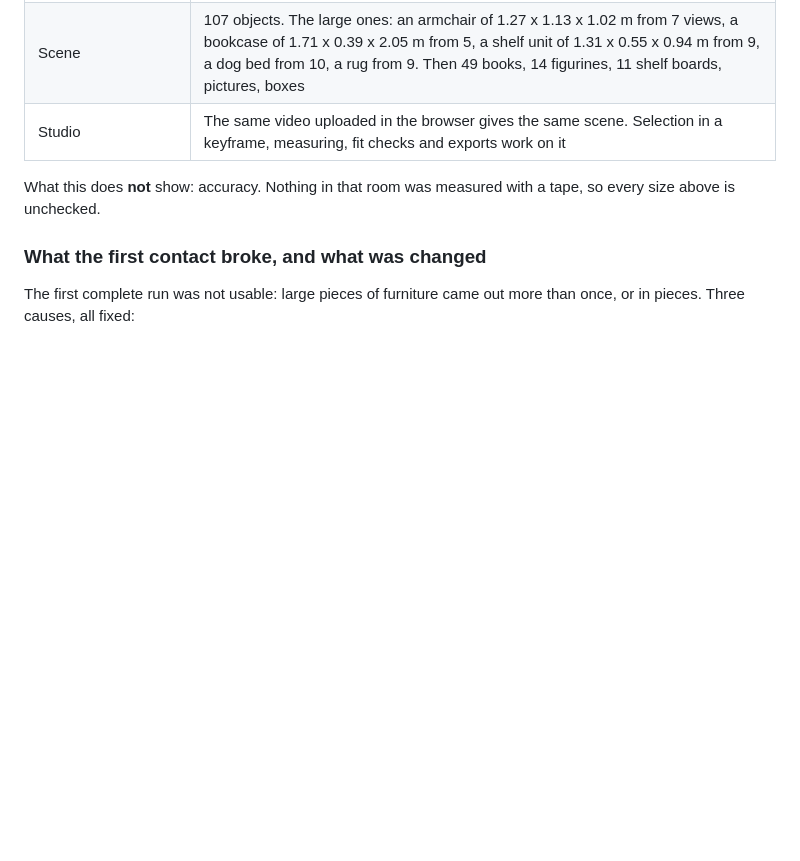
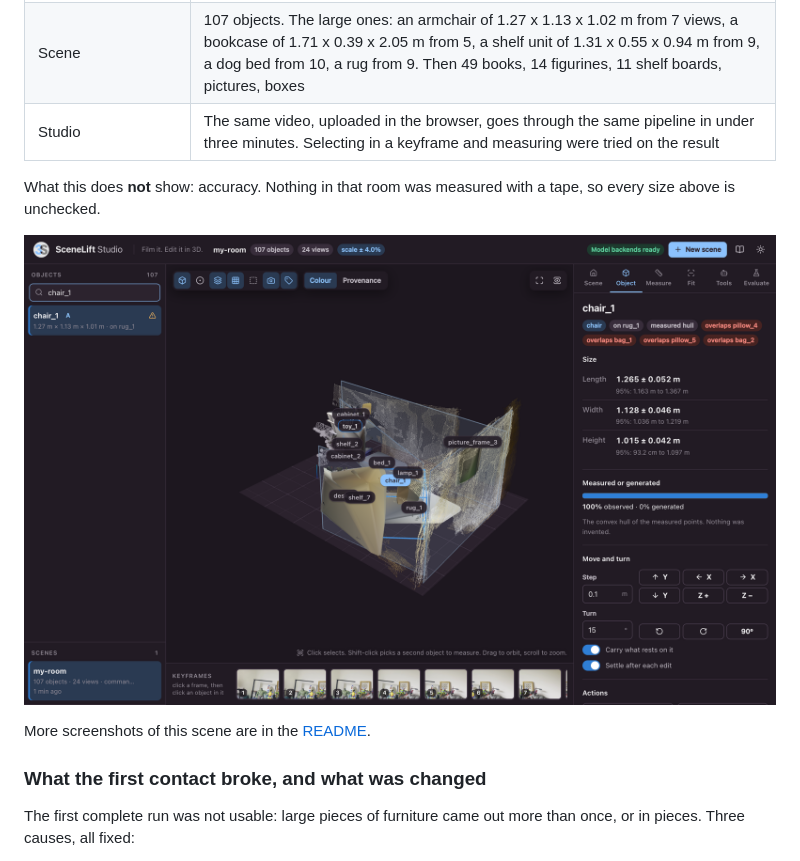
Before and after one commit to 001shahab/scenelift, a Markdown page: docs/BACKENDS.md, the part around the change. GitHub-like rendering; pictures changed too: docs/images/real-object.png (added); blank space fills up the shorter version.

```diff
--- a/docs/BACKENDS.md
+++ b/docs/BACKENDS.md
@@ -53,10 +53,16 @@ scenelift run room.mov -o room --export room.glb     # 2 min 23 s, weights alrea
 | Segmentation | 88.7 s: 3.7 s per frame for the 37 default prompts, 578 masks |
 | Association, fusion, hulls, physics | 5.1 s on the CPU |
 | Scene | 107 objects. The large ones: an armchair of 1.27 x 1.13 x 1.02 m from 7 views, a bookcase of 1.71 x 0.39 x 2.05 m from 5, a shelf unit of 1.31 x 0.55 x 0.94 m from 9, a dog bed from 10, a rug from 9. Then 49 books, 14 figurines, 11 shelf boards, pictures, boxes |
-| Studio | The same video uploaded in the browser gives the same scene. Selection in a keyframe, measuring, fit checks and exports work on it |
+| Studio | The same video, uploaded in the browser, goes through the same pipeline in under three minutes. Selecting in a keyframe and measuring were tried on the result |
 
 What this does **not** show: accuracy. Nothing in that room was measured with
 a tape, so every size above is unchecked.
+
+<p align="center">
+  <img src="images/real-object.png" alt="The real room in Studio with the armchair selected" width="100%">
+</p>
+
+More screenshots of this scene are in the [README](../README.md#a-real-room).
 
 ### What the first contact broke, and what was changed
 
```
Also changed, not shown: CHANGELOG.md (+1 -1 lines), README.md (+29 -0 lines), docs/images/real-frame.png (added), docs/images/real-measure.png (added).
